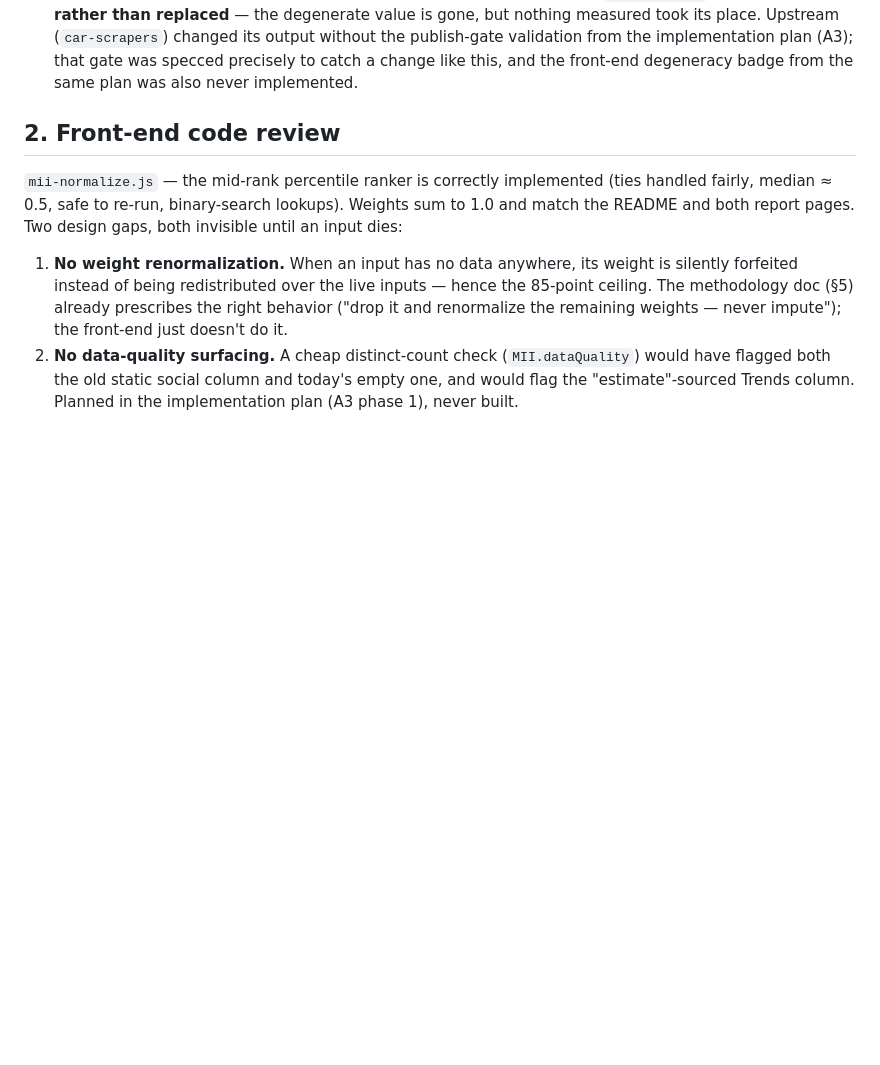
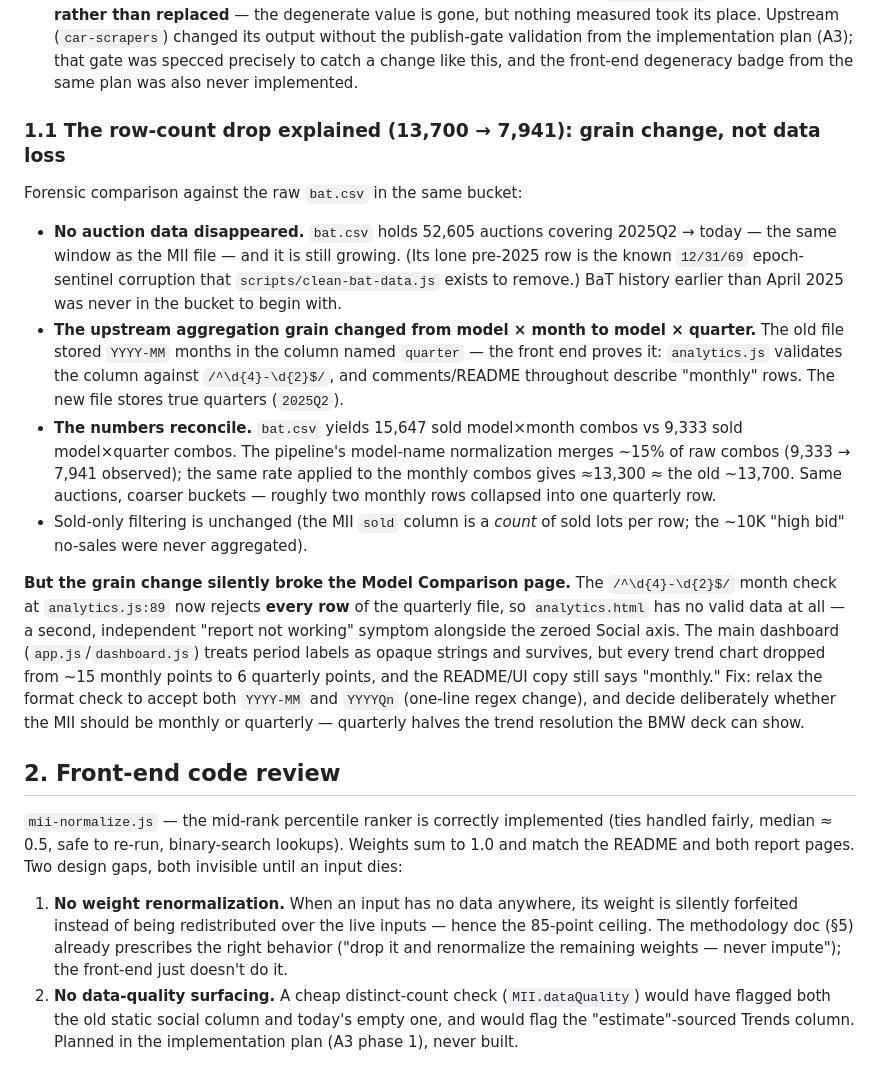
Before and after one commit to matte36s50/market-interest-score-app, a Markdown page: docs/mii-mai-review-2026-07.md, the part around the change. Drawn GitHub-style; blank space fills up the shorter version.

Commit message:
docs: explain 13.7K->7.9K row drop — upstream grain change, not data loss
bat.csv is intact (52,605 auctions, 2025Q2-present). The upstream pipeline
switched aggregation from model x month to model x quarter; combo counts
reconcile once ~15% name-normalization merging is applied. Side effect:
analytics.js's YYYY-MM format check now rejects every row, so the Model
Comparison page is empty.

Co-Authored-By: Claude Fable 5 <noreply@anthropic.com>
Claude-Session: https://claude.ai/code/session_01K5eRCQ656kvAt1gcMqSXHp

```diff
--- a/docs/mii-mai-review-2026-07.md
+++ b/docs/mii-mai-review-2026-07.md
@@ -61,6 +61,39 @@ in its current data state.
   validation from the implementation plan (A3); that gate was specced
   precisely to catch a change like this, and the front-end degeneracy badge
   from the same plan was also never implemented.
+
+### 1.1 The row-count drop explained (13,700 → 7,941): grain change, not data loss
+
+Forensic comparison against the raw `bat.csv` in the same bucket:
+
+- **No auction data disappeared.** `bat.csv` holds 52,605 auctions covering
+  2025Q2 → today — the same window as the MII file — and it is still growing.
+  (Its lone pre-2025 row is the known `12/31/69` epoch-sentinel corruption
+  that `scripts/clean-bat-data.js` exists to remove.) BaT history earlier
+  than April 2025 was never in the bucket to begin with.
+- **The upstream aggregation grain changed from model × month to
+  model × quarter.** The old file stored `YYYY-MM` months in the column named
+  `quarter` — the front end proves it: `analytics.js` validates the column
+  against `/^\d{4}-\d{2}$/`, and comments/README throughout describe
+  "monthly" rows. The new file stores true quarters (`2025Q2`).
+- **The numbers reconcile.** `bat.csv` yields 15,647 sold model×month combos
+  vs 9,333 sold model×quarter combos. The pipeline's model-name normalization
+  merges ~15% of raw combos (9,333 → 7,941 observed); the same rate applied
+  to the monthly combos gives ≈13,300 ≈ the old ~13,700. Same auctions,
+  coarser buckets — roughly two monthly rows collapsed into one quarterly row.
+- Sold-only filtering is unchanged (the MII `sold` column is a *count* of
+  sold lots per row; the ~10K "high bid" no-sales were never aggregated).
+
+**But the grain change silently broke the Model Comparison page.** The
+`/^\d{4}-\d{2}$/` month check at `analytics.js:89` now rejects **every row**
+of the quarterly file, so `analytics.html` has no valid data at all — a
+second, independent "report not working" symptom alongside the zeroed Social
+axis. The main dashboard (`app.js`/`dashboard.js`) treats period labels as
+opaque strings and survives, but every trend chart dropped from ~15 monthly
+points to 6 quarterly points, and the README/UI copy still says "monthly."
+Fix: relax the format check to accept both `YYYY-MM` and `YYYYQn` (one-line
+regex change), and decide deliberately whether the MII should be monthly or
+quarterly — quarterly halves the trend resolution the BMW deck can show.
 
 ## 2. Front-end code review
 
```
